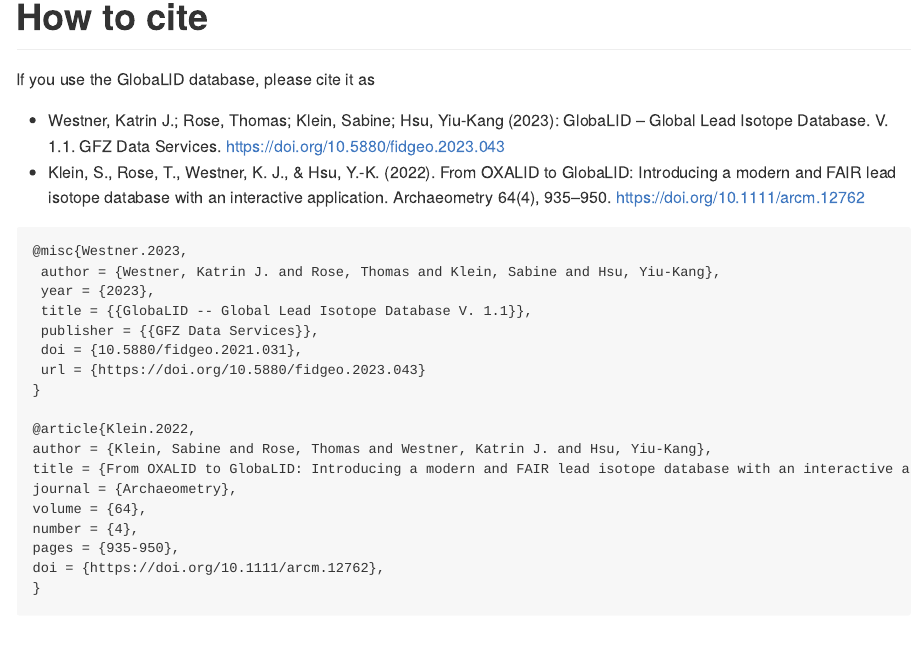
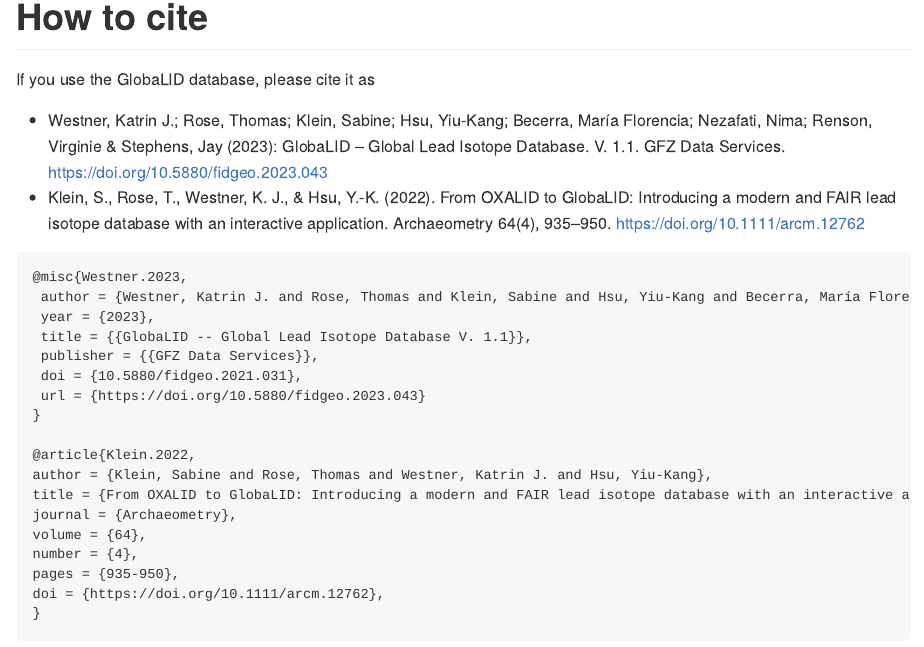
Before and after one commit to archmetalDBM/GlobaLID-database, an R Markdown document (README.Rmd): the page in a window 1100 px wide, from 530 px down. The pictures show the output file README.md that the author committed with the source, drawn offline in the style of GitHub; badge pictures from the web are left out.

Commit message:
update citation

````diff
--- a/README.Rmd
+++ b/README.Rmd
@@ -57,7 +57,7 @@
 # How to cite
 If you use the GlobaLID database, please cite it as
 
-* Westner, Katrin J.; Rose, Thomas; Klein, Sabine; Hsu, Yiu-Kang (2023): GlobaLID – Global Lead Isotope Database. V. 1.1. GFZ Data Services. <https://doi.org/10.5880/fidgeo.2023.043>
+* Westner, Katrin J.; Rose, Thomas; Klein, Sabine; Hsu, Yiu-Kang; Becerra, María Florencia; Nezafati, Nima; Renson, Virginie & Stephens, Jay (2023): GlobaLID – Global Lead Isotope Database. V. 1.1. GFZ Data Services. <https://doi.org/10.5880/fidgeo.2023.043>
 * Klein, S., Rose, T., Westner, K. J., & Hsu, Y.-K. (2022). From OXALID to GlobaLID: Introducing a modern and FAIR lead isotope database with an interactive application. Archaeometry 64(4), 935--950. <https://doi.org/10.1111/arcm.12762>
 
 ```
````
Also changed, not shown: README.md.
